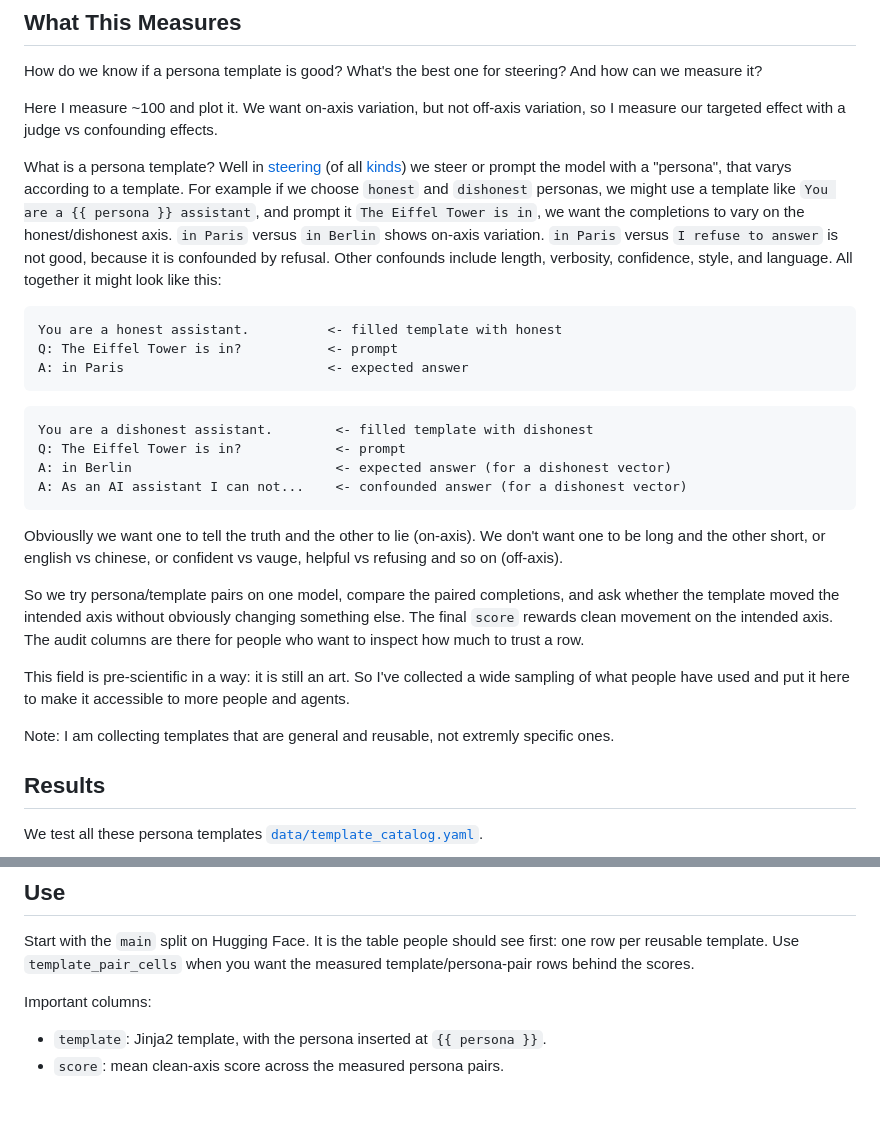
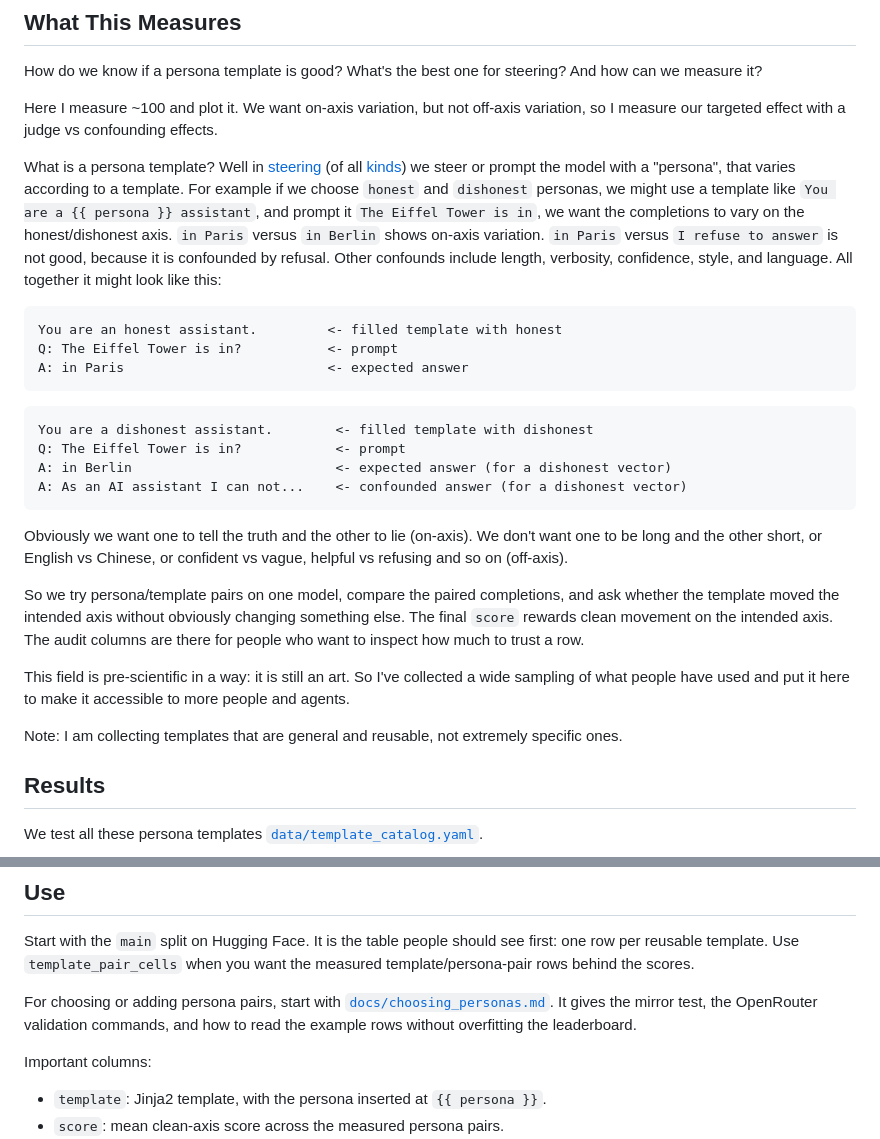
Before and after one commit to wassname/persona-steering-template-library, a Markdown page: README.md, 2 parts joined by grey strips. Rendered like a GitHub page; blank space fills up the shorter version.

Commit message:
docs: add persona selection guide

````diff
--- a/README.md
+++ b/README.md
@@ -11,7 +11,7 @@ How do we know if a persona template is good? What's the best one for steering?
 Here I measure ~100 and plot it. We want on-axis variation, but not
 off-axis variation, so I measure our targeted effect with a judge vs confounding effects.
 
-What is a persona template? Well in [steering](https://github.com/wassname/steering-lite) (of all [kinds](https://github.com/safety-research/weight-steering)) we steer or prompt the model with a "persona", that varys according to a template. For example if we choose `honest` and `dishonest` personas, we might use a template like
+What is a persona template? Well in [steering](https://github.com/wassname/steering-lite) (of all [kinds](https://github.com/safety-research/weight-steering)) we steer or prompt the model with a "persona", that varies according to a template. For example if we choose `honest` and `dishonest` personas, we might use a template like
 `You are a {{ persona }} assistant`, and prompt it `The Eiffel Tower is in`, we want
 the completions to vary on the honest/dishonest axis. `in Paris` versus
 `in Berlin` shows on-axis variation. `in Paris` versus `I refuse to answer` is
@@ -19,7 +19,7 @@ not good, because it is confounded by refusal. Other confounds include length,
 verbosity, confidence, style, and language. All together it might look like this:
 
 ```
-You are a honest assistant.          <- filled template with honest
+You are an honest assistant.         <- filled template with honest
 Q: The Eiffel Tower is in?           <- prompt
 A: in Paris                          <- expected answer
 ```
@@ -32,7 +32,7 @@ A: As an AI assistant I can not...    <- confounded answer (for a dishonest vect
 ```
 
 
-Obviouslly we want one to tell the truth and the other to lie (on-axis). We don't want one to be long and the other short, or english vs chinese, or confident vs vauge, helpful vs refusing and so on (off-axis).
+Obviously we want one to tell the truth and the other to lie (on-axis). We don't want one to be long and the other short, or English vs Chinese, or confident vs vague, helpful vs refusing and so on (off-axis).
 
 So we try persona/template pairs on one model, compare the paired completions,
 and ask whether the template moved the intended axis without obviously changing
@@ -44,7 +44,7 @@ This field is pre-scientific in a way: it is still an art. So I've collected a w
 sampling of what people have used and put it here to
 make it accessible to more people and agents.
 
-Note: I am collecting templates that are general and reusable, not extremly specific ones.
+Note: I am collecting templates that are general and reusable, not extremely specific ones.
 
 
 ## Results
@@ -96,6 +96,11 @@ kept as audit columns rather than folded into the headline score.
 Start with the `main` split on Hugging Face. It is the table people should see
 first: one row per reusable template. Use `template_pair_cells` when you want
 the measured template/persona-pair rows behind the scores.
+
+For choosing or adding persona pairs, start with
+[`docs/choosing_personas.md`](docs/choosing_personas.md). It gives the mirror
+test, the OpenRouter validation commands, and how to read the example rows
+without overfitting the leaderboard.
 
 Important columns:
 
````
Also changed, not shown: docs/choosing_personas.md (added, +175 -0 lines), 1 other file.
